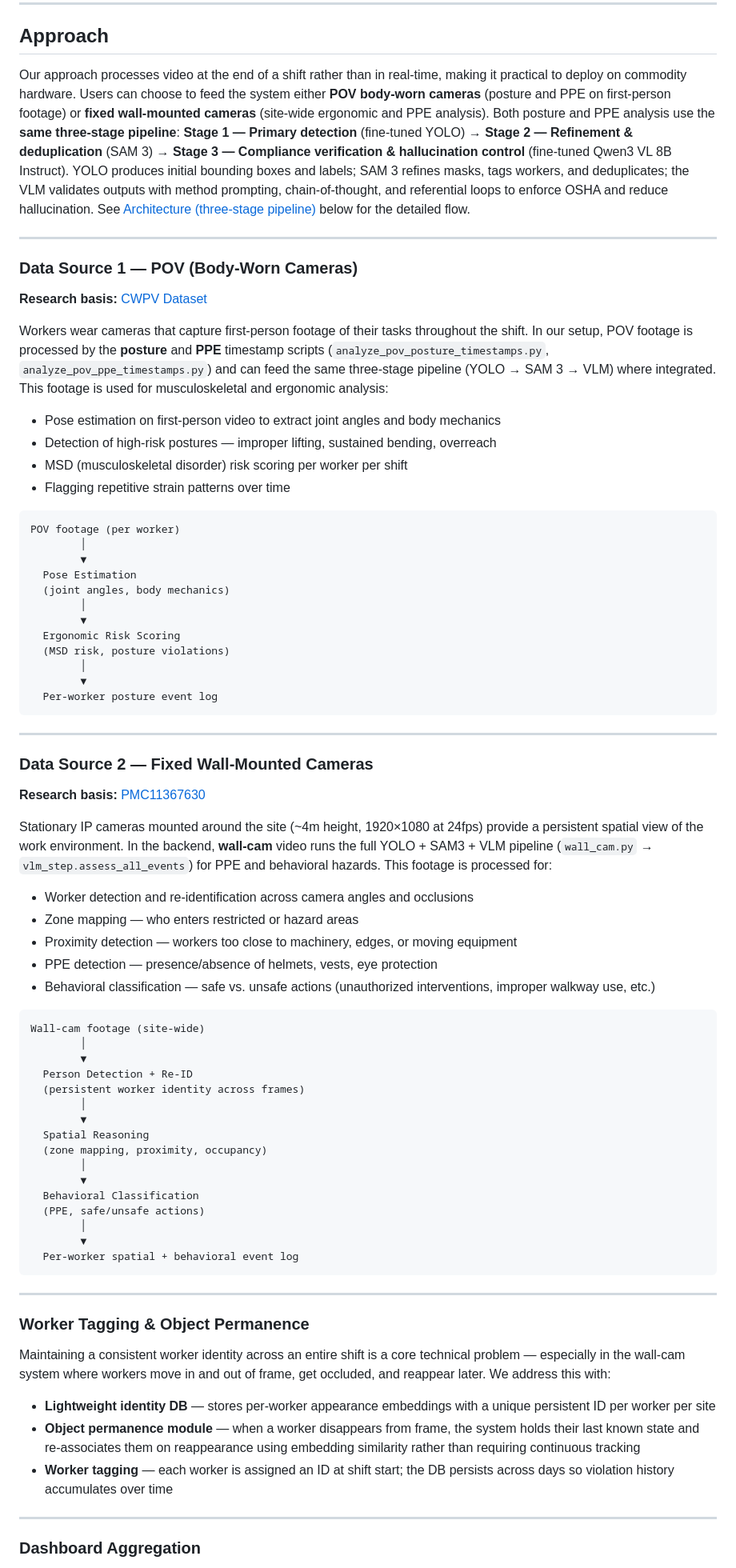
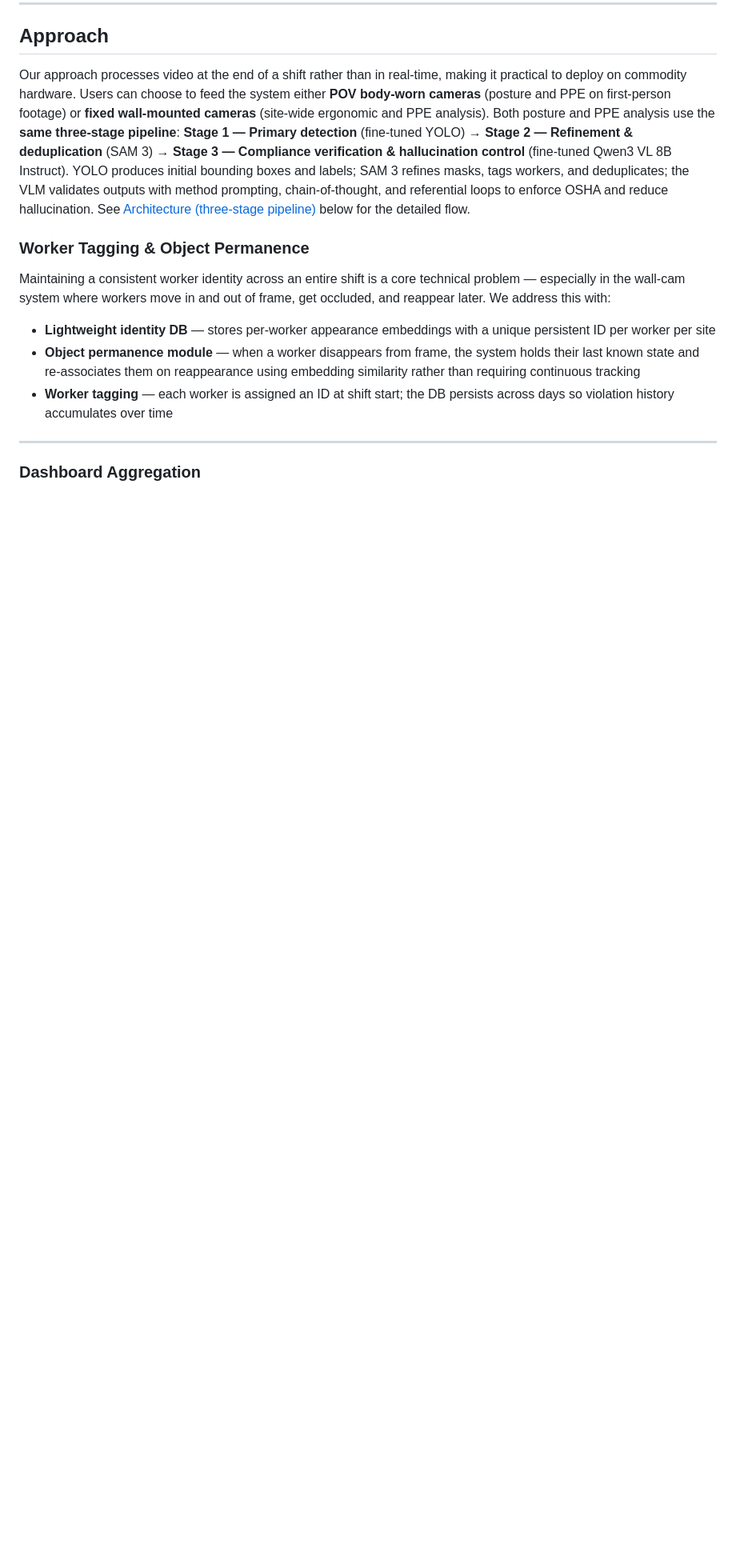
Before and after one commit to ananthsriram1/ironsite-hackathon-project-safety_assistant, a Markdown page: README.md, the part around the change. Shown at 80% size. Rendered like a GitHub page; blank space fills up the shorter version.

Commit message:
deleted data source stuff readme update

````diff
--- a/README.md
+++ b/README.md
@@ -20,68 +20,6 @@ The core gap: no affordable, passive, continuous monitoring system exists that c
 
 Our approach processes video at the end of a shift rather than in real-time, making it practical to deploy on commodity hardware. Users can choose to feed the system either **POV body-worn cameras** (posture and PPE on first-person footage) or **fixed wall-mounted cameras** (site-wide ergonomic and PPE analysis). Both posture and PPE analysis use the **same three-stage pipeline**: **Stage 1 — Primary detection** (fine-tuned YOLO) → **Stage 2 — Refinement & deduplication** (SAM 3) → **Stage 3 — Compliance verification & hallucination control** (fine-tuned Qwen3 VL 8B Instruct). YOLO produces initial bounding boxes and labels; SAM 3 refines masks, tags workers, and deduplicates; the VLM validates outputs with method prompting, chain-of-thought, and referential loops to enforce OSHA and reduce hallucination. See [Architecture (three-stage pipeline)](#architecture-three-stage-pipeline) below for the detailed flow.
 
----
-
-### Data Source 1 — POV (Body-Worn Cameras)
-
-**Research basis:** [CWPV Dataset](https://figshare.com/articles/dataset/CWPV_A_Working_Postures_of_the_Construction_Working_Postures_Videos_dataset/27907818)
-
-Workers wear cameras that capture first-person footage of their tasks throughout the shift. In our setup, POV footage is processed by the **posture** and **PPE** timestamp scripts (`analyze_pov_posture_timestamps.py`, `analyze_pov_ppe_timestamps.py`) and can feed the same three-stage pipeline (YOLO → SAM 3 → VLM) where integrated. This footage is used for musculoskeletal and ergonomic analysis:
-
-- Pose estimation on first-person video to extract joint angles and body mechanics
-- Detection of high-risk postures — improper lifting, sustained bending, overreach
-- MSD (musculoskeletal disorder) risk scoring per worker per shift
-- Flagging repetitive strain patterns over time
-
-```
-POV footage (per worker)
-        │
-        ▼
-  Pose Estimation
-  (joint angles, body mechanics)
-        │
-        ▼
-  Ergonomic Risk Scoring
-  (MSD risk, posture violations)
-        │
-        ▼
-  Per-worker posture event log
-```
-
----
-
-### Data Source 2 — Fixed Wall-Mounted Cameras
-
-**Research basis:** [PMC11367630](https://pmc.ncbi.nlm.nih.gov/articles/PMC11367630/)
-
-Stationary IP cameras mounted around the site (~4m height, 1920×1080 at 24fps) provide a persistent spatial view of the work environment. In the backend, **wall-cam** video runs the full YOLO + SAM3 + VLM pipeline (`wall_cam.py` → `vlm_step.assess_all_events`) for PPE and behavioral hazards. This footage is processed for:
-
-- Worker detection and re-identification across camera angles and occlusions
-- Zone mapping — who enters restricted or hazard areas
-- Proximity detection — workers too close to machinery, edges, or moving equipment
-- PPE detection — presence/absence of helmets, vests, eye protection
-- Behavioral classification — safe vs. unsafe actions (unauthorized interventions, improper walkway use, etc.)
-
-```
-Wall-cam footage (site-wide)
-        │
-        ▼
-  Person Detection + Re-ID
-  (persistent worker identity across frames)
-        │
-        ▼
-  Spatial Reasoning
-  (zone mapping, proximity, occupancy)
-        │
-        ▼
-  Behavioral Classification
-  (PPE, safe/unsafe actions)
-        │
-        ▼
-  Per-worker spatial + behavioral event log
-```
-
----
 
 ### Worker Tagging & Object Permanence
 
````
